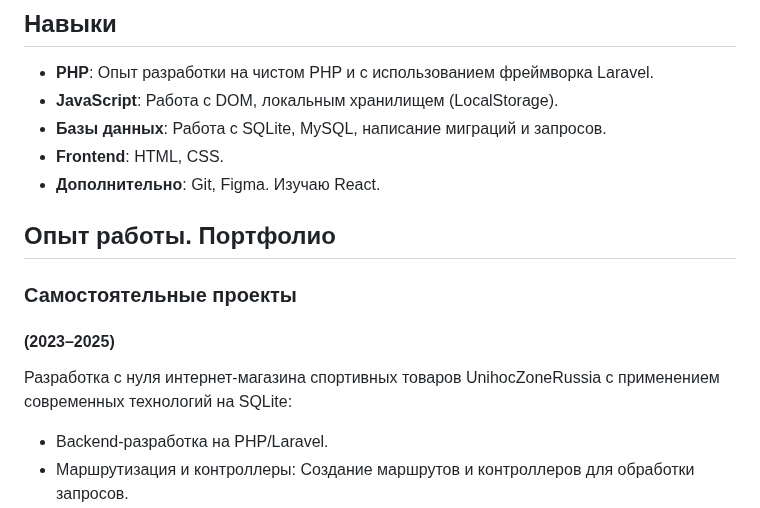
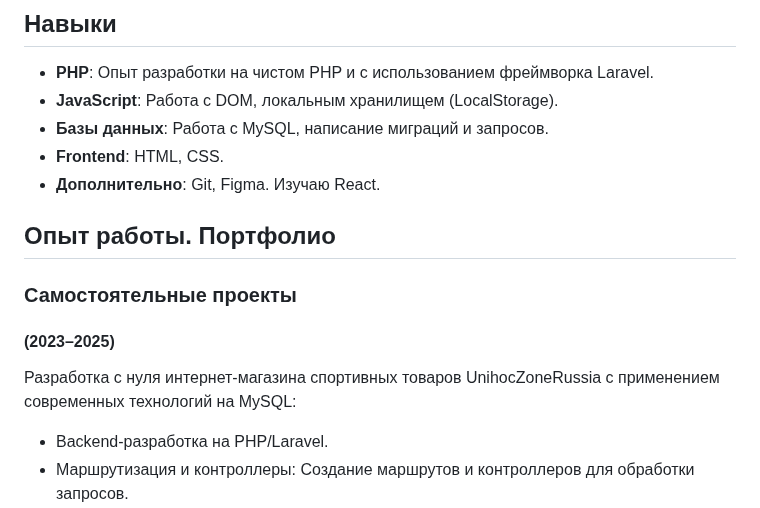
Before and after one commit to serg-bolshakov/unihoczone.ru, a Markdown page: resume.md, the part around the change. Rendered like a GitHub page.

Commit message:
resume was udated

```diff
--- a/resume.md
+++ b/resume.md
@@ -14,14 +14,14 @@
 ## Навыки
 - **PHP**: Опыт разработки на чистом PHP и с использованием фреймворка Laravel.
 - **JavaScript**: Работа с DOM, локальным хранилищем (LocalStorage).
-- **Базы данных**: Работа с SQLite, MySQL, написание миграций и запросов.
+- **Базы данных**: Работа с MySQL, написание миграций и запросов.
 - **Frontend**: HTML, CSS.
 - **Дополнительно**: Git, Figma. Изучаю React.
 
 ## Опыт работы. Портфолио
 ### Самостоятельные проекты
 #### (2023–2025)
-Разработка с нуля интернет-магазина спортивных товаров  UnihocZoneRussia с применением современных технологий на SQLite:
+Разработка с нуля интернет-магазина спортивных товаров  UnihocZoneRussia с применением современных технологий на MySQL:
 - Backend-разработка на PHP/Laravel.
 - Маршрутизация и контроллеры: Создание маршрутов и контроллеров для обработки запросов.
 - Middleware: Реализация промежуточного программного обеспечения для обработки запросов (аутентификация, авторизация, подтверждение паролем).
```
Also changed, not shown: rezume.md (+2 -2 lines).
